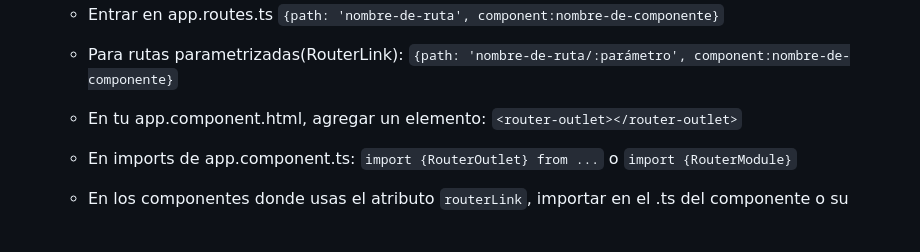
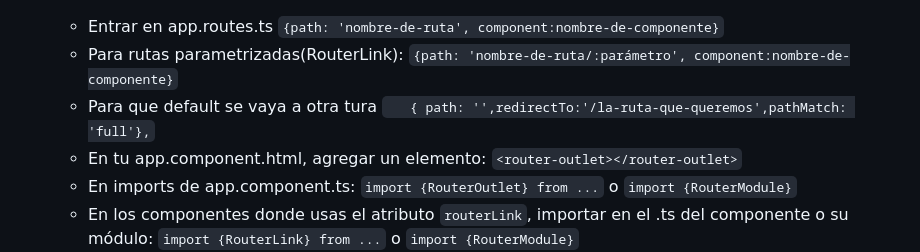
Before and after one commit to PDP005/AplicacionesMoviles, a Markdown page: apuntesangular.md, the part around the change. Rendered like a GitHub page; blank space fills up the shorter version.

```diff
--- a/apuntesangular.md
+++ b/apuntesangular.md
@@ -22,7 +22,8 @@
    - Entrar en app.routes.ts
      `{path: 'nombre-de-ruta', component:nombre-de-componente}`
    - Para rutas parametrizadas(RouterLink): `{path: 'nombre-de-ruta/:parámetro', component:nombre-de-componente}`
-
+   - Para que default se vaya a otra tura `    { path: '',redirectTo:'/la-ruta-que-queremos',pathMatch: 'full'},
+`
    - En tu app.component.html, agregar un elemento: `<router-outlet></router-outlet>`
    - En imports de app.component.ts: `import {RouterOutlet} from ...` o `import {RouterModule}`
    - En los componentes donde usas el atributo `routerLink`, importar en el .ts del componente o su módulo: `import {RouterLink} from ...` o `import {RouterModule}`
```
